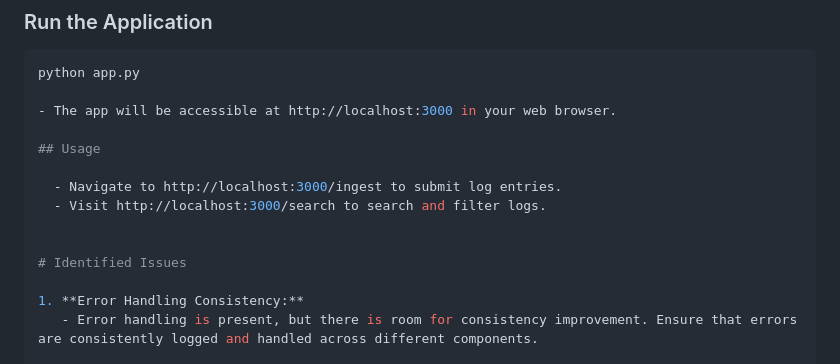
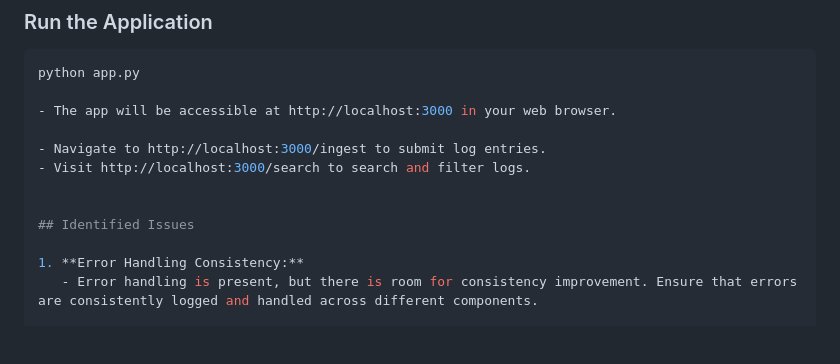
Before and after one commit to Devbijwe/Log-Ingestor, a Markdown page: README.md, the part around the change. Rendered like a GitHub page; blank space fills up the shorter version.

Commit message:
Initial commit

```diff
--- a/README.md
+++ b/README.md
@@ -105,13 +105,11 @@ python app.py
 
 - The app will be accessible at http://localhost:3000 in your web browser.
 
-## Usage
-
-  - Navigate to http://localhost:3000/ingest to submit log entries.
-  - Visit http://localhost:3000/search to search and filter logs.
+- Navigate to http://localhost:3000/ingest to submit log entries.
+- Visit http://localhost:3000/search to search and filter logs.
 
 
-# Identified Issues
+## Identified Issues
 
 1. **Error Handling Consistency:**
    - Error handling is present, but there is room for consistency improvement. Ensure that errors are consistently logged and handled across different components.
```
